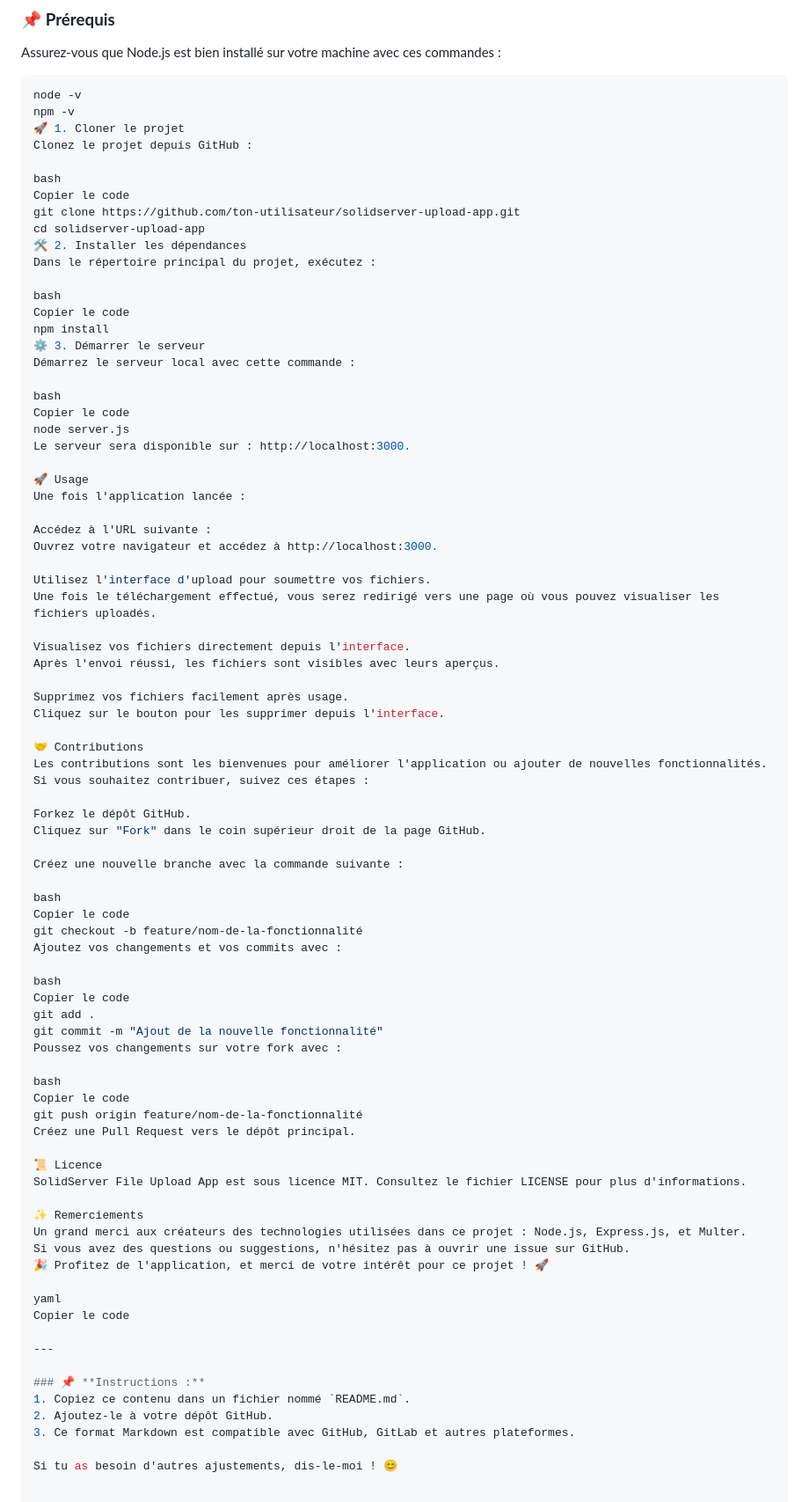
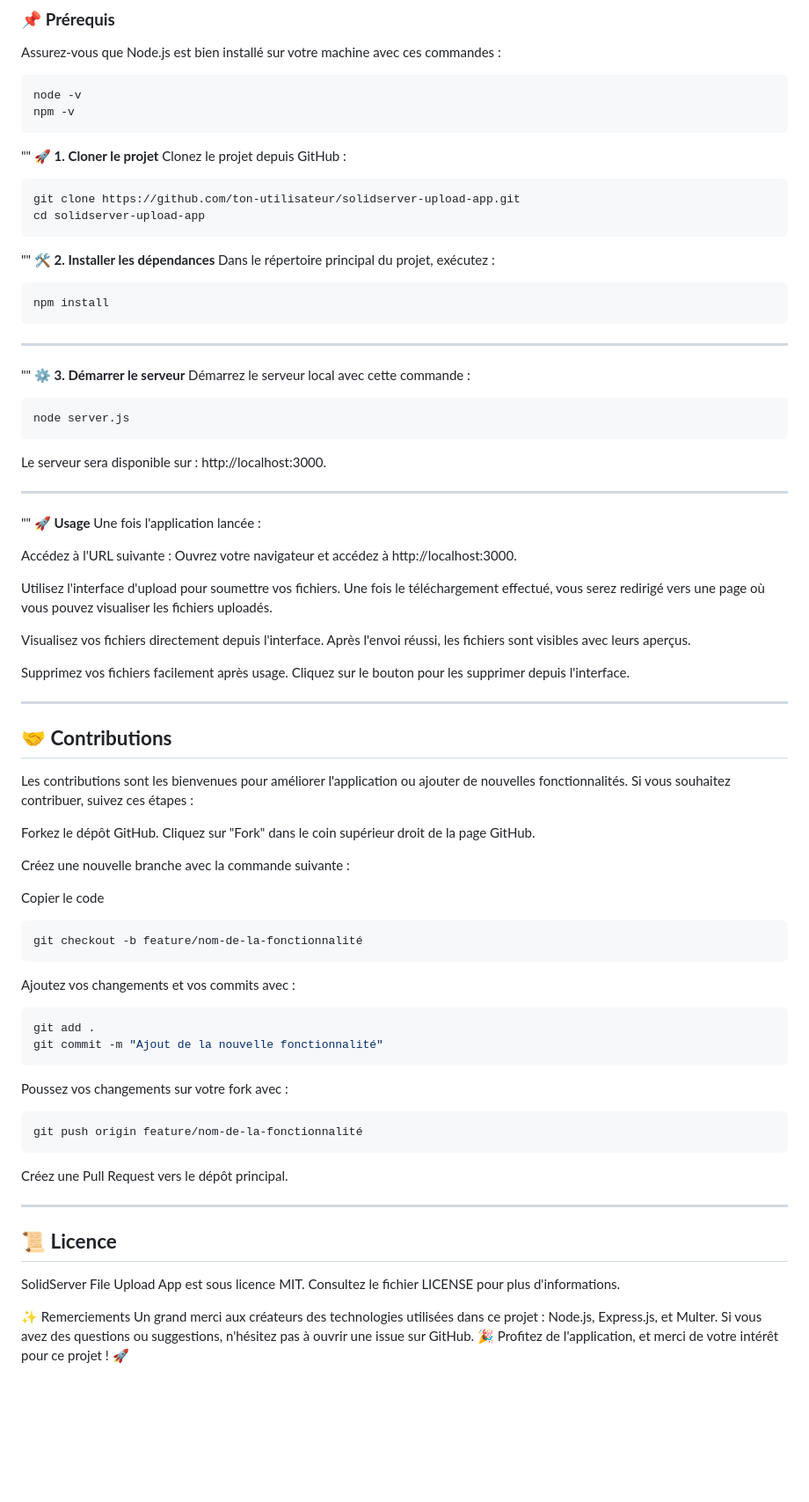
Before and after one commit to YOUGBOY95/Solid---App, a Markdown page: README.md, the part around the change. Shown: that part at 88% size. Drawn GitHub-style; blank space fills up the shorter version.

````diff
--- a/README.md
+++ b/README.md
@@ -48,28 +48,34 @@ Assurez-vous que Node.js est bien installé sur votre machine avec ces commandes
 ```bash
 node -v
 npm -v
-🚀 1. Cloner le projet
+ ```
+"" **🚀 1. Cloner le projet**
 Clonez le projet depuis GitHub :
 
-bash
-Copier le code
+ ```bash
 git clone https://github.com/ton-utilisateur/solidserver-upload-app.git
 cd solidserver-upload-app
-🛠️ 2. Installer les dépendances
+ ```
+"" **🛠️ 2. Installer les dépendances**
 Dans le répertoire principal du projet, exécutez :
 
-bash
-Copier le code
+ ```bash
 npm install
-⚙️ 3. Démarrer le serveur
+ ```
+
+---
+
+"" **⚙️ 3. Démarrer le serveur**
 Démarrez le serveur local avec cette commande :
 
-bash
-Copier le code
+ ```bash
 node server.js
+ ```
 Le serveur sera disponible sur : http://localhost:3000.
 
-🚀 Usage
+---
+
+"" **🚀 Usage**
 Une fois l'application lancée :
 
 Accédez à l'URL suivante :
@@ -84,7 +90,9 @@ Après l'envoi réussi, les fichiers sont visibles avec leurs aperçus.
 Supprimez vos fichiers facilement après usage.
 Cliquez sur le bouton pour les supprimer depuis l'interface.
 
-🤝 Contributions
+---
+
+## **🤝 Contributions**
 Les contributions sont les bienvenues pour améliorer l'application ou ajouter de nouvelles fonctionnalités. Si vous souhaitez contribuer, suivez ces étapes :
 
 Forkez le dépôt GitHub.
@@ -92,38 +100,29 @@ Cliquez sur "Fork" dans le coin supérieur droit de la page GitHub.
 
 Créez une nouvelle branche avec la commande suivante :
 
-bash
 Copier le code
+```bash
 git checkout -b feature/nom-de-la-fonctionnalité
+```
 Ajoutez vos changements et vos commits avec :
 
-bash
-Copier le code
+```bash
 git add .
 git commit -m "Ajout de la nouvelle fonctionnalité"
+```
 Poussez vos changements sur votre fork avec :
 
-bash
-Copier le code
+```bash
 git push origin feature/nom-de-la-fonctionnalité
+```
 Créez une Pull Request vers le dépôt principal.
 
-📜 Licence
+---
+
+## **📜 Licence**
 SolidServer File Upload App est sous licence MIT. Consultez le fichier LICENSE pour plus d'informations.
 
 ✨ Remerciements
 Un grand merci aux créateurs des technologies utilisées dans ce projet : Node.js, Express.js, et Multer.
 Si vous avez des questions ou suggestions, n'hésitez pas à ouvrir une issue sur GitHub.
 🎉 Profitez de l'application, et merci de votre intérêt pour ce projet ! 🚀
-
-yaml
-Copier le code
-
----
-
-### 📌 **Instructions :**
-1. Copiez ce contenu dans un fichier nommé `README.md`.
-2. Ajoutez-le à votre dépôt GitHub.
-3. Ce format Markdown est compatible avec GitHub, GitLab et autres plateformes.
-
-Si tu as besoin d'autres ajustements, dis-le-moi ! 😊
````
